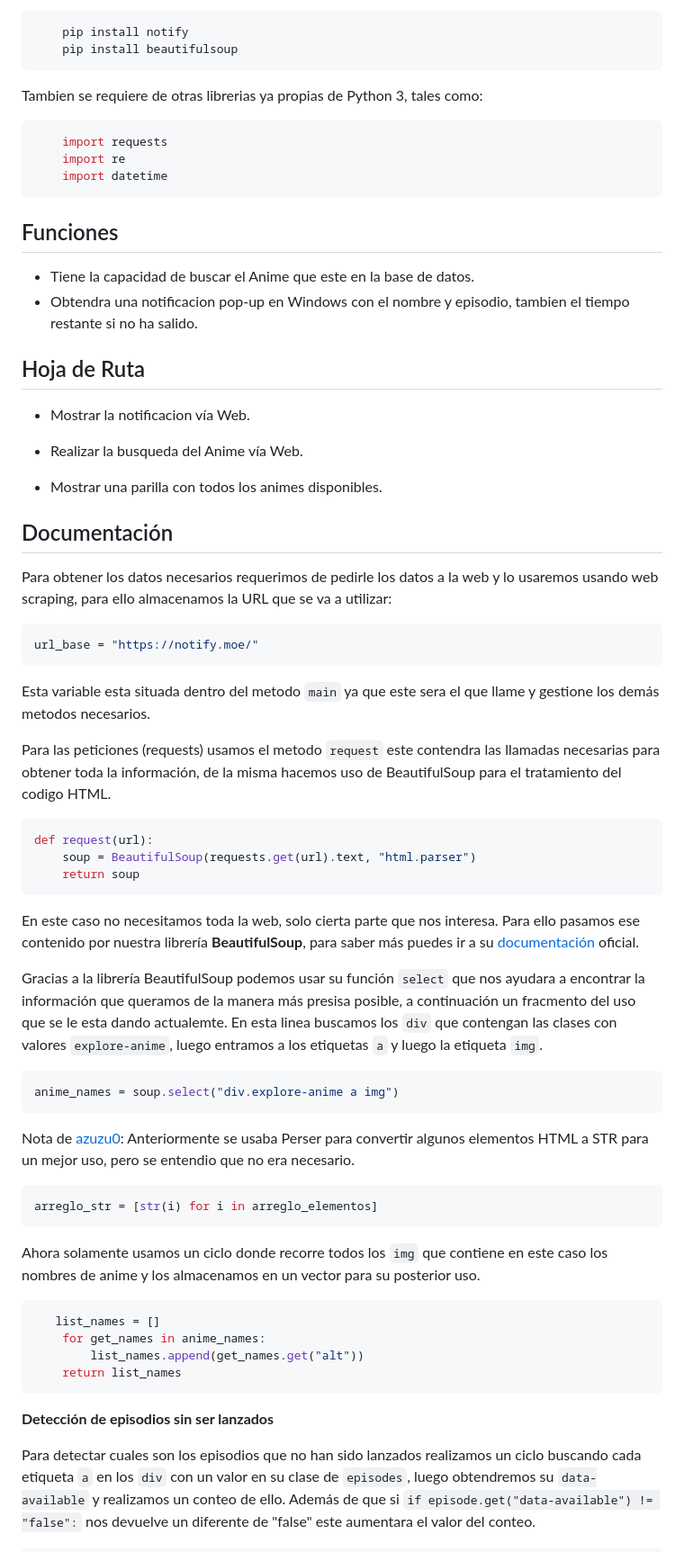
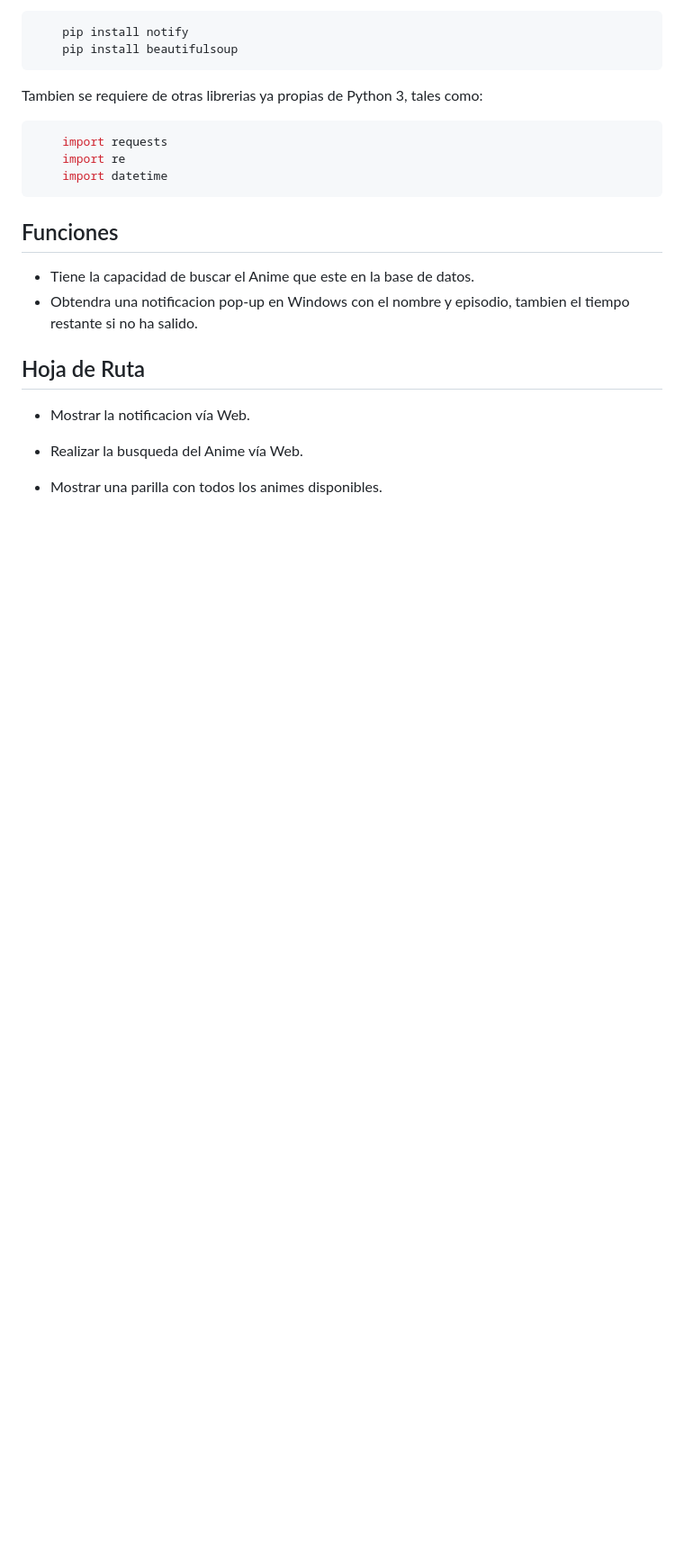
Before and after one commit to azzchan/proyeto_k, a Markdown page: README.md, the part around the change printed below. Shown: that part at 90% size. Rendered like a GitHub page; blank space fills up the shorter version.

````diff
--- a/README.md
+++ b/README.md
@@ -35,51 +35,3 @@ Tambien se requiere de otras librerias ya propias de Python 3, tales como:
 
 - Mostrar una parilla con todos los animes disponibles.
 
-
-## Documentación
-
-Para obtener los datos necesarios requerimos de pedirle los datos a la web y lo usaremos usando web scraping, para ello almacenamos la URL que se va a utilizar:
-
-```python
-url_base = "https://notify.moe/"
-```
-
-Esta variable esta situada dentro del metodo `main` ya que este sera el que llame y gestione los demás metodos necesarios.
-
-Para las peticiones (requests) usamos el metodo `request` este contendra las llamadas necesarias para obtener toda la información, de la misma hacemos uso de BeautifulSoup para el tratamiento del codigo HTML.
-
-```python
-def request(url):
-    soup = BeautifulSoup(requests.get(url).text, "html.parser")
-    return soup
-```
-
-En este caso no necesitamos toda la web, solo cierta parte que nos interesa. Para ello pasamos ese contenido por nuestra librería **BeautifulSoup**, para saber más puedes ir a su [documentación](https://www.crummy.com/software/BeautifulSoup/bs4/doc/) oficial.
-
-Gracias a la librería BeautifulSoup podemos usar su función `select` que nos ayudara a encontrar la información que queramos de la manera más presisa posible, a continuación un fracmento del uso que se le esta dando actualemte. En esta linea buscamos los `div` que contengan las clases con valores `explore-anime`, luego entramos a los etiquetas `a` y luego la etiqueta `img`.
-
-```python
-anime_names = soup.select("div.explore-anime a img")
-```
-Nota de [azuzu0](https://github.com/azuzu0):
-Anteriormente se usaba Perser para convertir algunos  elementos HTML a STR para un mejor uso, pero se entendio que no era necesario.
-
-```python
-arreglo_str = [str(i) for i in arreglo_elementos]
-```
-
-Ahora solamente usamos un ciclo donde recorre todos los `img` que contiene en este caso los nombres de anime y los almacenamos en un vector para su posterior uso.
-
-```python
-   list_names = []
-    for get_names in anime_names:
-        list_names.append(get_names.get("alt"))
-    return list_names
-```
-
-
-**Detección de episodios sin ser lanzados**
-
-Para detectar cuales son los episodios que no han sido lanzados realizamos un ciclo buscando cada etiqueta `a` en los `div` con un valor en su clase de `episodes`, luego obtendremos su `data-available` y realizamos un conteo de ello. Además de que si
-`if episode.get("data-available") != "false":` nos devuelve un diferente de "false" este aumentara el valor del conteo.
-
````
Also changed, not shown: other parts of README.md (+0 -25 lines).
